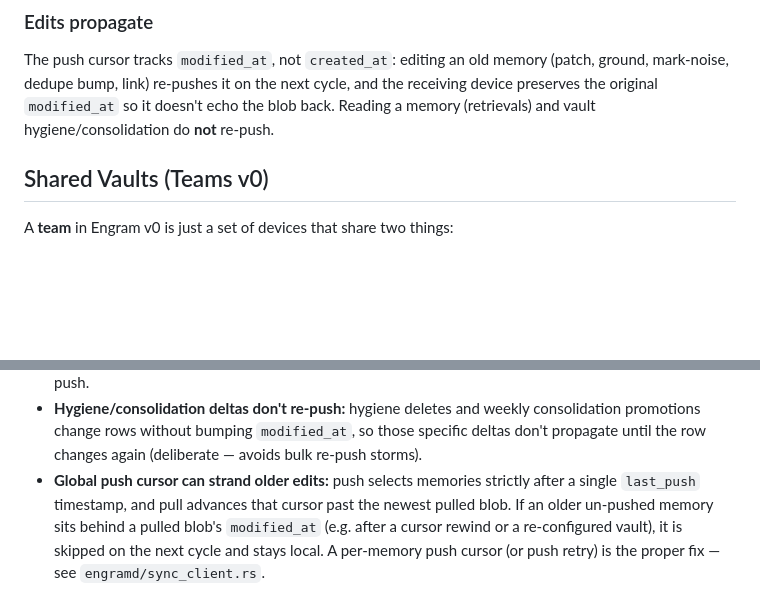
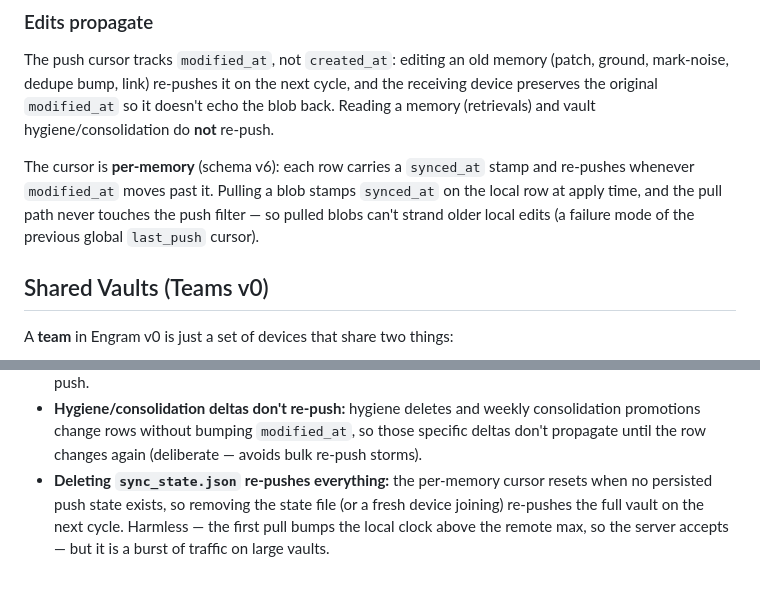
Before and after one commit to El-AI-Intelligence/Engram, a Markdown page: docs/engram-product/SYNC.md, 2 parts joined by grey strips. Rendered like a GitHub page; blank space fills up the shorter version.

Commit message:
SYNC.md: per-memory cursor replaces global-cursor limitation
The stranding limitation is fixed by the v5.1 per-memory cursor; document
it in "Edits propagate" and replace the old limitation bullet with the
sync_state.json full-re-push caveat.

Co-Authored-By: Claude <noreply@anthropic.com>

```diff
--- a/docs/engram-product/SYNC.md
+++ b/docs/engram-product/SYNC.md
@@ -169,6 +169,12 @@ memory (patch, ground, mark-noise, dedupe bump, link) re-pushes it on the
 next cycle, and the receiving device preserves the original `modified_at`
 so it doesn't echo the blob back. Reading a memory (retrievals) and vault
 hygiene/consolidation do **not** re-push.
+
+The cursor is **per-memory** (schema v6): each row carries a `synced_at`
+stamp and re-pushes whenever `modified_at` moves past it. Pulling a blob
+stamps `synced_at` on the local row at apply time, and the pull path never
+touches the push filter — so pulled blobs can't strand older local edits
+(a failure mode of the previous global `last_push` cursor).
 
 ## Shared Vaults (Teams v0)
 
@@ -368,10 +374,9 @@ If you're migrating from another memory system:
   consolidation promotions change rows without bumping `modified_at`, so
   those specific deltas don't propagate until the row changes again
   (deliberate — avoids bulk re-push storms).
-- **Global push cursor can strand older edits:** push selects memories
-  strictly after a single `last_push` timestamp, and pull advances that
-  cursor past the newest pulled blob. If an older un-pushed memory sits
-  behind a pulled blob's `modified_at` (e.g. after a cursor rewind or a
-  re-configured vault), it is skipped on the next cycle and stays local.
-  A per-memory push cursor (or push retry) is the proper fix — see
-  `engramd/sync_client.rs`.
+- **Deleting `sync_state.json` re-pushes everything:** the per-memory
+  cursor resets when no persisted push state exists, so removing the state
+  file (or a fresh device joining) re-pushes the full vault on the next
+  cycle. Harmless — the first pull bumps the local clock above the remote
+  max, so the server accepts — but it is a burst of traffic on large
+  vaults.
```
